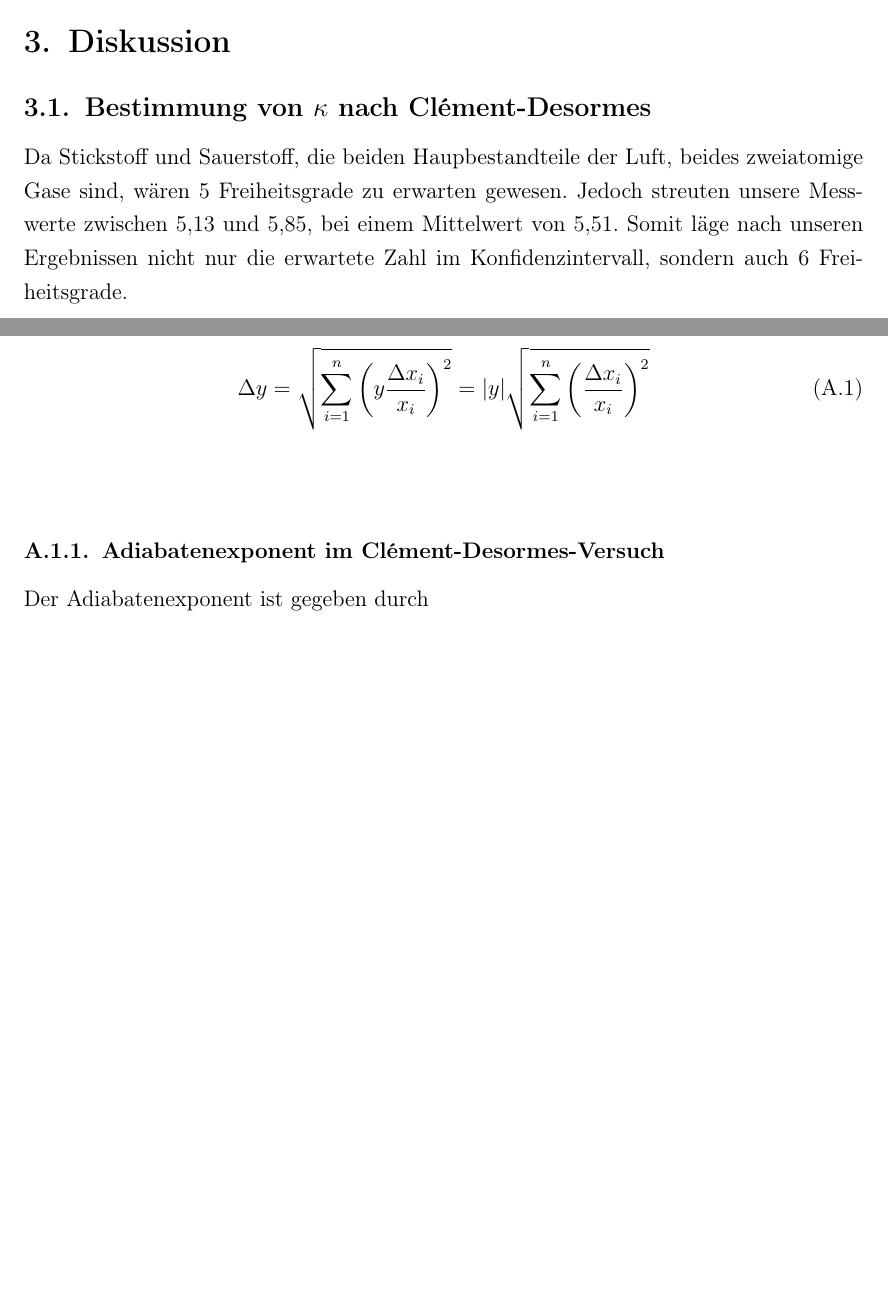
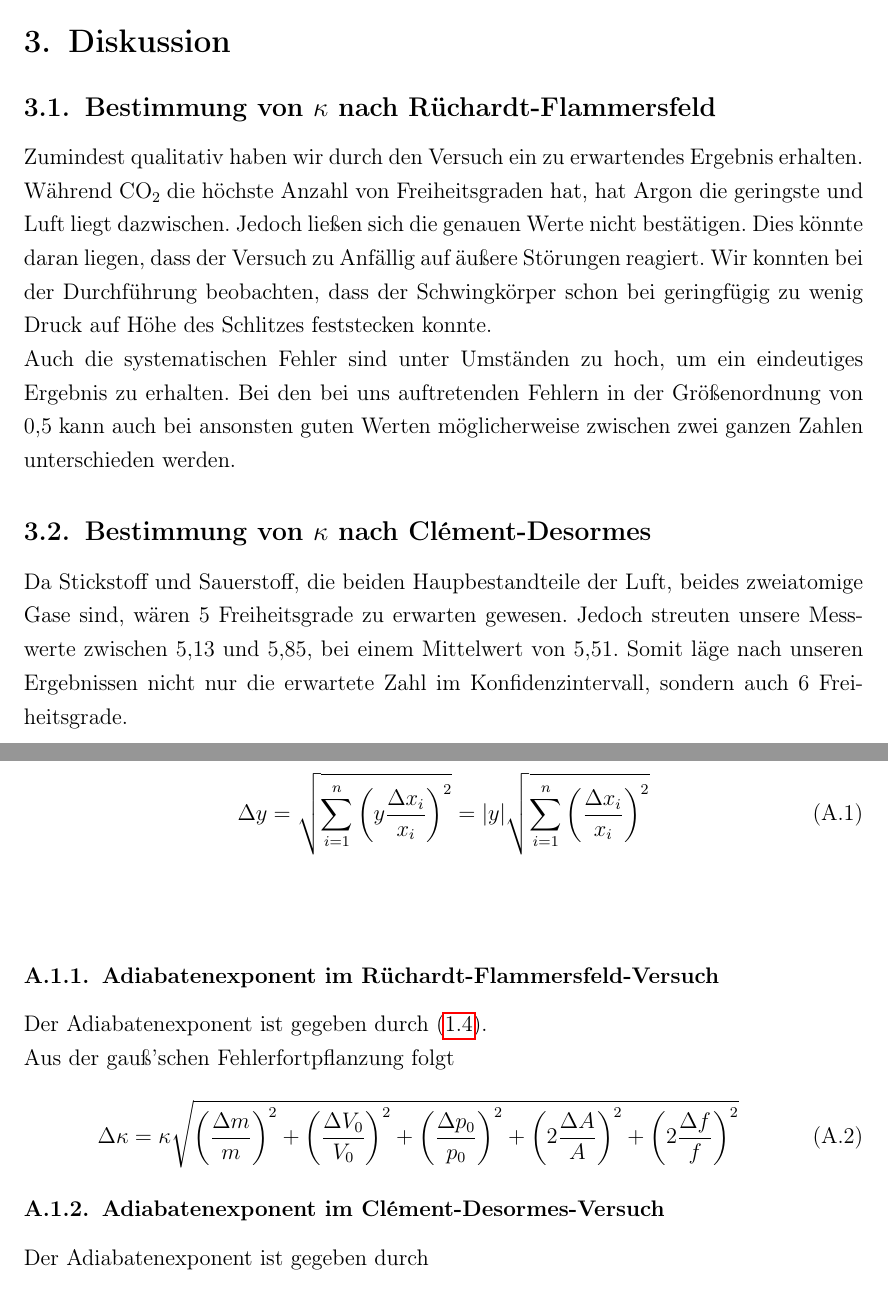
Before and after one commit to f-edens/praktikum, a LaTeX document (W5/00_protokoll.tex, which reads W5/10_Inhalt.tex, W5/20_Anhang.tex): two parts of pages 9 and 10 of 11 before the commit and two parts of pages 9 and 10 of 12 after it, joined at a grey line, cut so that both start at the same text, the shorter picture padded with empty space. The pictures show the PDF file W5/00_protokoll.pdf that the author committed with the source.

Commit message:
w5 diskussion versuch 1 angefangen und versuch 1 in tabelle ausgewertet

```diff
--- a/W5/10_Inhalt.tex
+++ b/W5/10_Inhalt.tex
@@ -168,6 +168,9 @@ Aus $ h_1 $ und $ h_3 $ lassen sich mit \eqref{eq:adiabatenexponent2} und \eqref
 
 \newpage
 \section{Diskussion}
+\subsection{Bestimmung von $ \kappa $ nach Rüchardt-Flammersfeld}
+Zumindest qualitativ haben wir durch den Versuch ein zu erwartendes Ergebnis erhalten. Während \ch{CO2} die höchste Anzahl von Freiheitsgraden hat, hat Argon die geringste und Luft liegt dazwischen. Jedoch ließen sich die genauen Werte nicht bestätigen. Dies könnte daran liegen, dass der Versuch zu Anfällig auf äußere Störungen reagiert. Wir konnten bei der Durchführung beobachten, dass der Schwingkörper schon bei geringfügig zu wenig Druck auf Höhe des Schlitzes feststecken konnte. \\
+Auch die systematischen Fehler sind unter Umständen zu hoch, um ein eindeutiges Ergebnis zu erhalten. Bei den bei uns auftretenden Fehlern in der Größenordnung von $ \num{.5} $ kann auch bei ansonsten guten Werten möglicherweise zwischen zwei ganzen Zahlen unterschieden werden.
 
 \subsection{Bestimmung von $ \kappa $ nach Clément-Desormes}
 Da Stickstoff und Sauerstoff, die beiden Haupbestandteile der Luft, beides zweiatomige Gase sind, wären $ 5 $ Freiheitsgrade zu erwarten gewesen. Jedoch streuten unsere Messwerte zwischen \num{5.13} und \num{5.85}, bei einem Mittelwert von \num{5.51}. Somit läge nach unseren Ergebnissen nicht nur die erwartete Zahl im Konfidenzintervall, sondern auch \num{6} Freiheitsgrade.\\
--- a/W5/20_Anhang.tex
+++ b/W5/20_Anhang.tex
@@ -6,6 +6,15 @@ Für Messgrößen $ y(x_1, \dots, x_n) $, die von $ x_i $ nur proportional und a
 	\Delta y = \sqrt{\sum_{i=1}^{n}\left(y\frac{\Delta x_i}{x_i}\right)^2}
 		= |y|\sqrt{\sum_{i=1}^{n}\left(\frac{\Delta x_i}{x_i}\right)^2}  \label{eq:err_lin}
 \end{equation}\\
+
+\subsubsection{Adiabatenexponent im Rüchardt-Flammersfeld-Versuch}
+Der Adiabatenexponent ist gegeben durch \eqref{eq:adiabatenexponent}.\\
+Aus der gauß'schen Fehlerfortpflanzung folgt
+\begin{equation}
+	\Delta \kappa = \kappa \sqrt{\left(\frac{\Delta m}{m}\right)^2 + \left(\frac{\Delta V_0}{V_0}\right)^2 + \left(\frac{\Delta p_0}{p_0}\right)^2 + \left(2\frac{\Delta A}{A}\right)^2 + \left(2\frac{\Delta f}{f}\right)^2} \label{eq:err_k}
+\end{equation}
+
+
 
 \subsubsection{Adiabatenexponent im Clément-Desormes-Versuch}
 Der Adiabatenexponent ist gegeben durch
```
Also changed, not shown: W5/00_protokoll.pdf, W5/20_Anhang.tex (7 more changed lines), 2 other files.
